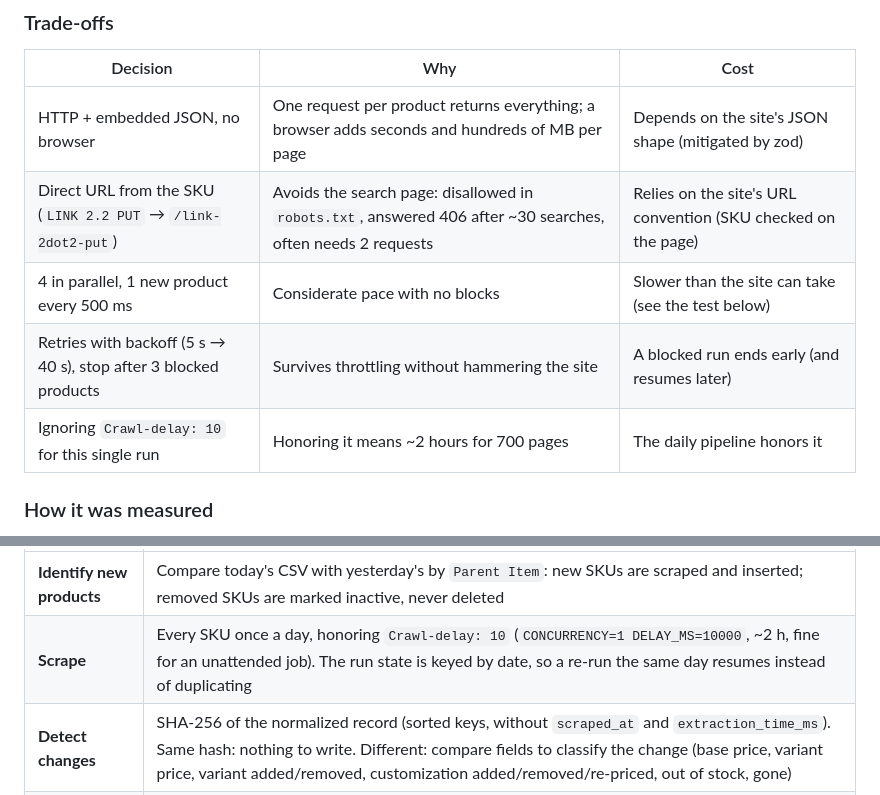
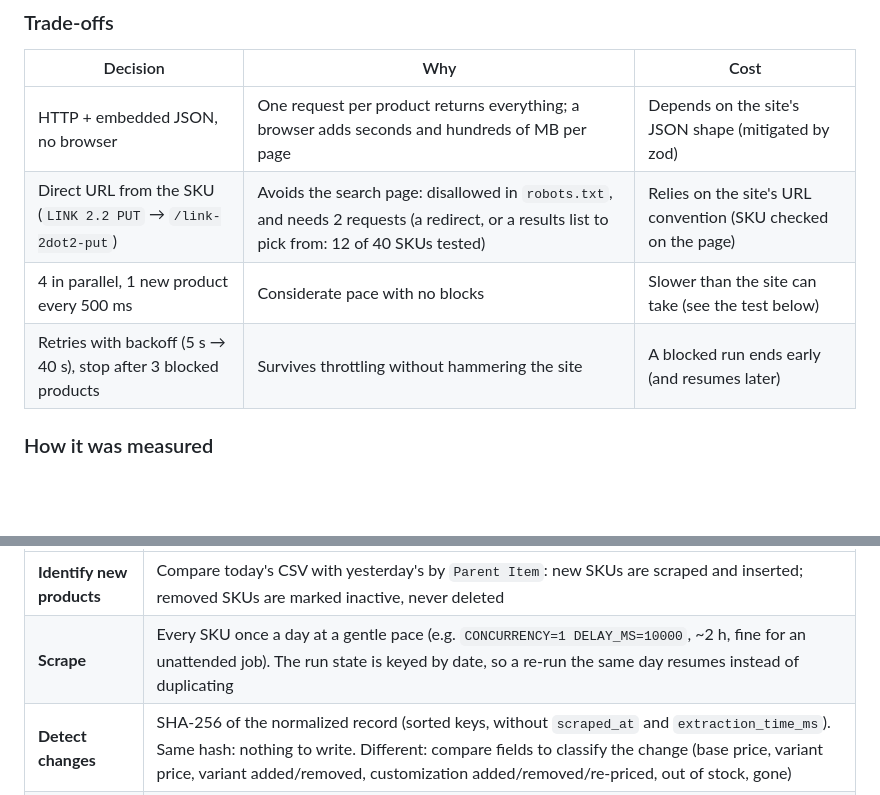
Before and after one commit to RLFreddy/retail-acquisition-engine, a Markdown page: DOCUMENTATION.md, 2 parts joined by grey strips. Drawn GitHub-style; blank space fills up the shorter version.

Commit message:
docs: correct robots.txt claims

```diff
--- a/DOCUMENTATION.md
+++ b/DOCUMENTATION.md
@@ -120,10 +120,9 @@ Customizations are not conditional: the JSON exposes no dependency between them.
 | Decision                              | Why                                                    | Cost                                         |
 | ------------------------------------- | ------------------------------------------------------ | -------------------------------------------- |
 | HTTP + embedded JSON, no browser      | One request per product returns everything; a browser adds seconds and hundreds of MB per page | Depends on the site's JSON shape (mitigated by zod) |
-| Direct URL from the SKU (`LINK 2.2 PUT` → `/link-2dot2-put`) | Avoids the search page: disallowed in `robots.txt`, answered 406 after ~30 searches, often needs 2 requests | Relies on the site's URL convention (SKU checked on the page) |
+| Direct URL from the SKU (`LINK 2.2 PUT` → `/link-2dot2-put`) | Avoids the search page: disallowed in `robots.txt`, and needs 2 requests (a redirect, or a results list to pick from: 12 of 40 SKUs tested) | Relies on the site's URL convention (SKU checked on the page) |
 | 4 in parallel, 1 new product every 500 ms | Considerate pace with no blocks                       | Slower than the site can take (see the test below) |
 | Retries with backoff (5 s → 40 s), stop after 3 blocked products | Survives throttling without hammering the site | A blocked run ends early (and resumes later)  |
-| Ignoring `Crawl-delay: 10` for this single run | Honoring it means ~2 hours for 700 pages        | The daily pipeline honors it                 |
 
 ### How it was measured
 
@@ -216,7 +215,7 @@ flowchart TD
 | Question                         | Answer                                                                 |
 | -------------------------------- | ---------------------------------------------------------------------- |
 | **Identify new products**        | Compare today's CSV with yesterday's by `Parent Item`: new SKUs are scraped and inserted; removed SKUs are marked inactive, never deleted |
-| **Scrape**                       | Every SKU once a day, honoring `Crawl-delay: 10` (`CONCURRENCY=1 DELAY_MS=10000`, ~2 h, fine for an unattended job). The run state is keyed by date, so a re-run the same day resumes instead of duplicating |
+| **Scrape**                       | Every SKU once a day at a gentle pace (e.g. `CONCURRENCY=1 DELAY_MS=10000`, ~2 h, fine for an unattended job). The run state is keyed by date, so a re-run the same day resumes instead of duplicating |
 | **Detect changes**               | SHA-256 of the normalized record (sorted keys, without `scraped_at` and `extraction_time_ms`). Same hash: nothing to write. Different: compare fields to classify the change (base price, variant price, variant added/removed, customization added/removed/re-priced, out of stock, gone) |
 | **Store history**                | SCD Type 2 in PostgreSQL: a change closes the current row (`valid_to`, `is_current = false`) and inserts a new one. Only changes are stored, instead of ~280,000 near-identical rows a day |
 | **Flag changes**                 | One daily summary (Slack or email): new products, price changes (old → new, %; moves above 10% flagged for review), variants added or removed, products out of stock or gone |
```
